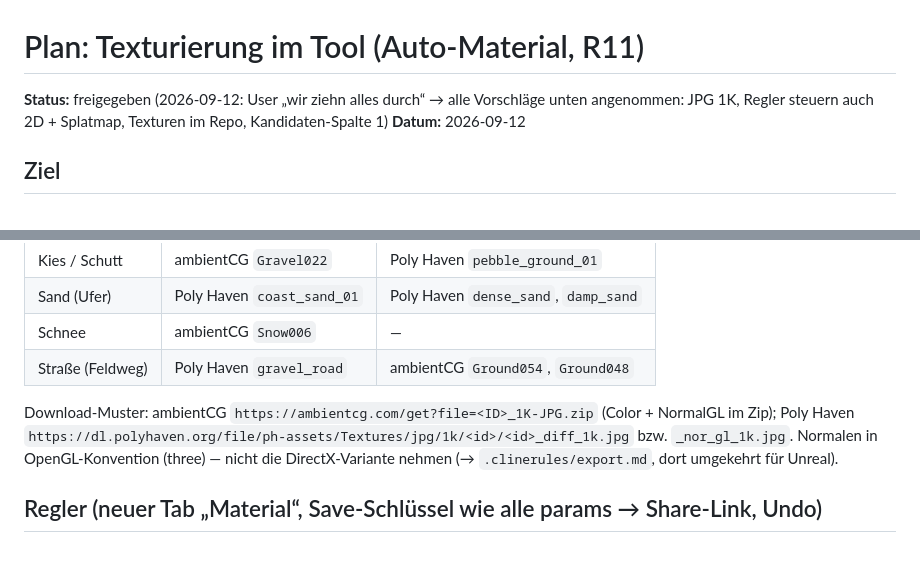
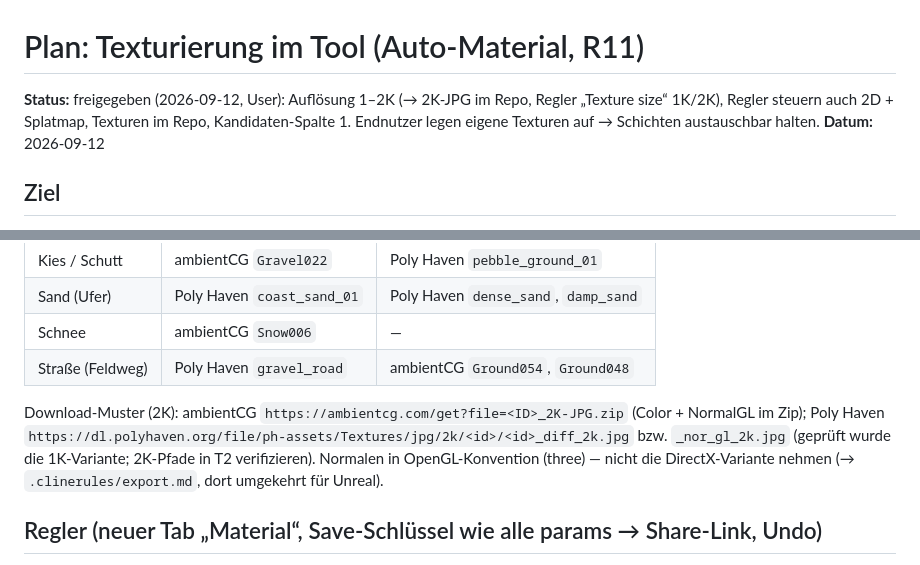
Before and after one commit to m-w-marker/heightmap-level-generator, a Markdown page: Plan/Texturierung.md, 2 parts joined by grey strips. GitHub-like rendering.

```diff
--- a/Plan/Texturierung.md
+++ b/Plan/Texturierung.md
@@ -1,7 +1,7 @@
 # Plan: Texturierung im Tool (Auto-Material, R11)
 
-**Status:** freigegeben (2026-09-12: User „wir ziehn alles durch“ → alle Vorschläge unten angenommen: JPG 1K, Regler steuern
-auch 2D + Splatmap, Texturen im Repo, Kandidaten-Spalte 1)
+**Status:** freigegeben (2026-09-12, User): Auflösung 1–2K (→ 2K-JPG im Repo, Regler „Texture size“ 1K/2K), Regler steuern
+auch 2D + Splatmap, Texturen im Repo, Kandidaten-Spalte 1. Endnutzer legen eigene Texturen auf → Schichten austauschbar halten.
 **Datum:** 2026-09-12
 
 ## Ziel
@@ -53,8 +59,9 @@ Liegen in `app/public/textures/<schicht>/` mit `SOURCES.md` (Asset-ID, URL, Lize
 | Schnee | ambientCG `Snow006` | — |
 | Straße (Feldweg) | Poly Haven `gravel_road` | ambientCG `Ground054`, `Ground048` |
 
-Download-Muster: ambientCG `https://ambientcg.com/get?file=<ID>_1K-JPG.zip` (Color + NormalGL im Zip);
-Poly Haven `https://dl.polyhaven.org/file/ph-assets/Textures/jpg/1k/<id>/<id>_diff_1k.jpg` bzw. `_nor_gl_1k.jpg`.
+Download-Muster (2K): ambientCG `https://ambientcg.com/get?file=<ID>_2K-JPG.zip` (Color + NormalGL im Zip);
+Poly Haven `https://dl.polyhaven.org/file/ph-assets/Textures/jpg/2k/<id>/<id>_diff_2k.jpg` bzw. `_nor_gl_2k.jpg`
+(geprüft wurde die 1K-Variante; 2K-Pfade in T2 verifizieren).
 Normalen in OpenGL-Konvention (three) — nicht die DirectX-Variante nehmen (→ `.clinerules/export.md`, dort umgekehrt für Unreal).
 
 ## Regler (neuer Tab „Material“, Save-Schlüssel wie alle params → Share-Link, Undo)
```
Also changed, not shown: other parts of Plan/Texturierung.md (+19 -15 lines), Plan/Roadmap.md (+1 -1 lines).
